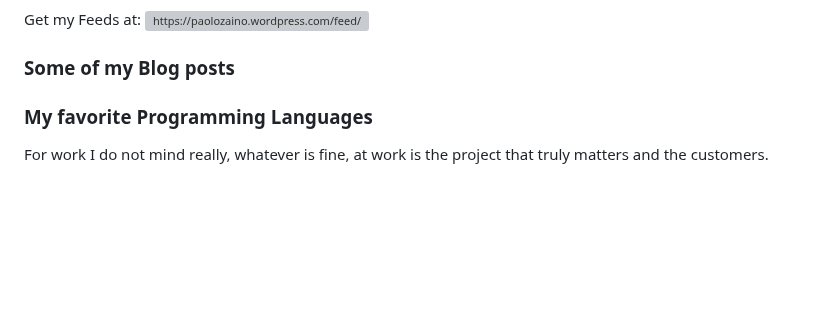
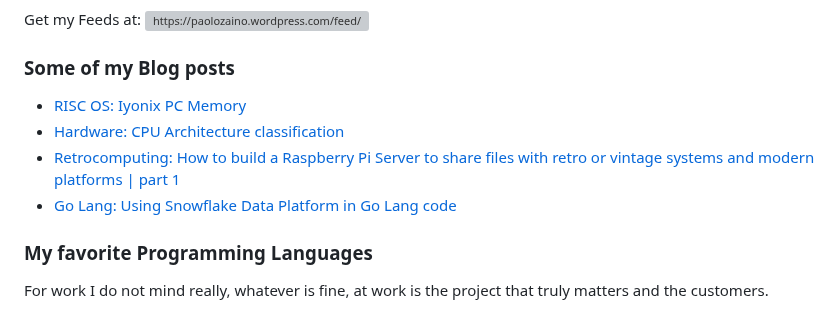
Before and after one commit to pzaino/pzaino, a Markdown page: README.md, the part around the change. Rendered like a GitHub page; blank space fills up the shorter version; grey boxes are pictures that could not be loaded.

Commit message:
Updated with the latest blog posts

```diff
--- a/README.md
+++ b/README.md
@@ -105,6 +105,10 @@ Get my Feeds at:&nbsp;<a href="/https://paolozaino.wordpress.com/feed/" target="
 
 ### Some of my Blog posts
 <!-- BLOG-POST-LIST:START -->
+- [RISC OS: Iyonix PC Memory](https://paolozaino.wordpress.com/2023/04/18/risc-os-iyonix-pc-memory/)
+- [Hardware: CPU Architecture classification](https://paolozaino.wordpress.com/2023/03/19/hardware-cpu-architecture-classification/)
+- [Retrocomputing: How to build a Raspberry Pi Server to share files with retro or vintage systems and modern platforms | part 1](https://paolozaino.wordpress.com/2023/03/07/retrocomputing-how-to-build-a-raspberry-pi-server-to-share-files-with-retro-or-vintage-systems-and-modern-platforms-part-1/)
+- [Go Lang: Using Snowflake Data Platform in Go Lang code](https://paolozaino.wordpress.com/2022/09/30/go-lang-using-snowflake-data-platform-in-go-lang-code/)
 <!-- BLOG-POST-LIST:END -->
 
 ### My favorite Programming Languages
```
